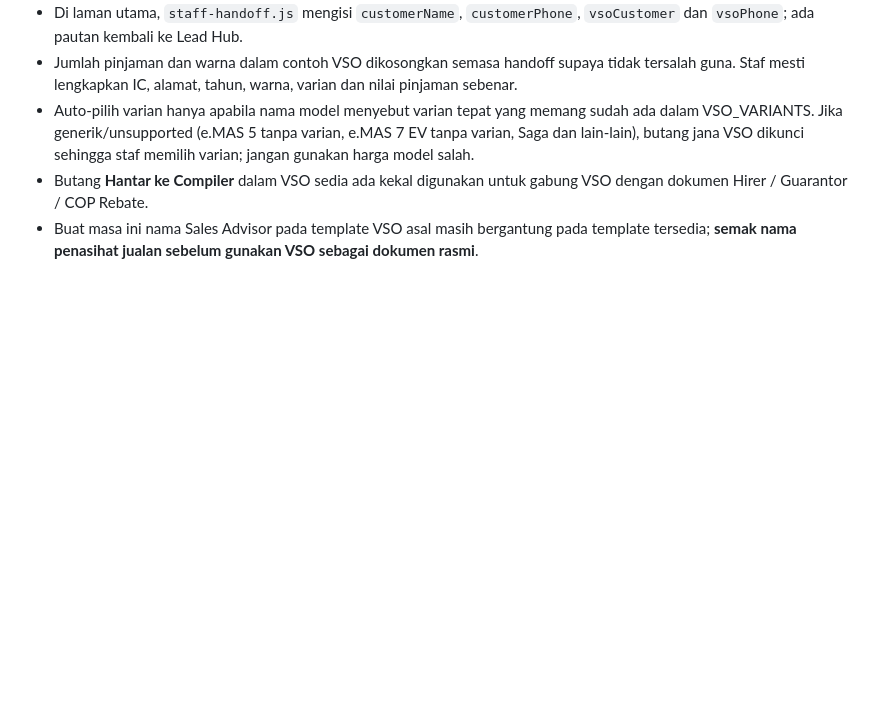
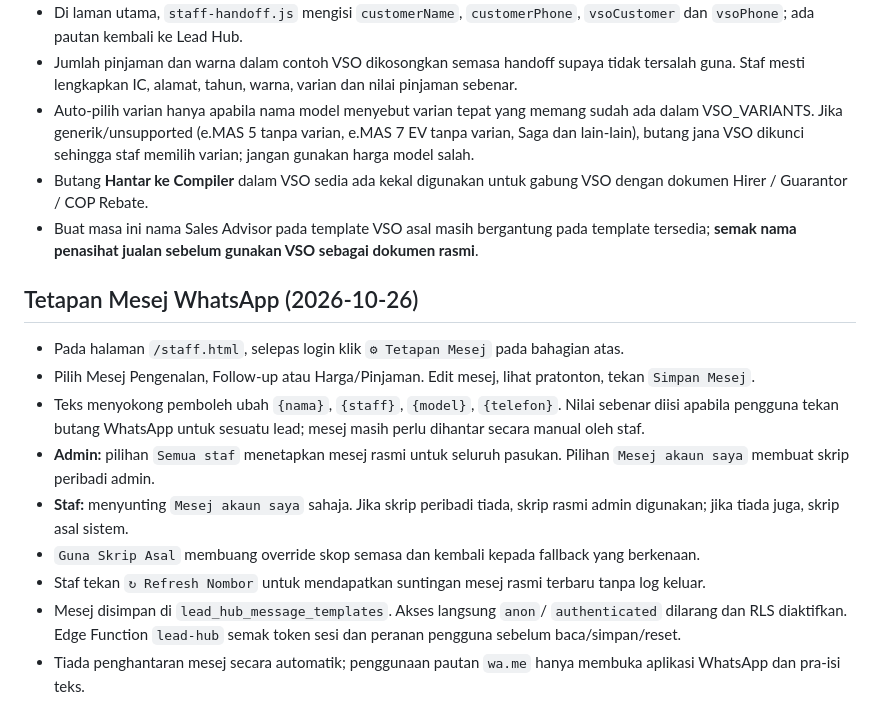
Before and after one commit to sidanarebulan-max/document-pdf-compiler, a Markdown page: SALES_LEAD_HUB_SETUP.md, the part around the change. Rendered like a GitHub page; blank space fills up the shorter version.

Commit message:
docs: explain admin/team WhatsApp template settings and customer placeholders

```diff
--- a/SALES_LEAD_HUB_SETUP.md
+++ b/SALES_LEAD_HUB_SETUP.md
@@ -59,3 +59,14 @@ Modul awal `staff.js` dan jadual `sales_*` menggunakan Supabase Auth e-mel. Modu
 - Auto-pilih varian hanya apabila nama model menyebut varian tepat yang memang sudah ada dalam VSO_VARIANTS. Jika generik/unsupported (e.MAS 5 tanpa varian, e.MAS 7 EV tanpa varian, Saga dan lain-lain), butang jana VSO dikunci sehingga staf memilih varian; jangan gunakan harga model salah.
 - Butang **Hantar ke Compiler** dalam VSO sedia ada kekal digunakan untuk gabung VSO dengan dokumen Hirer / Guarantor / COP Rebate.
 - Buat masa ini nama Sales Advisor pada template VSO asal masih bergantung pada template tersedia; **semak nama penasihat jualan sebelum gunakan VSO sebagai dokumen rasmi**.
+
+## Tetapan Mesej WhatsApp (2026-10-26)
+- Pada halaman `/staff.html`, selepas login klik `⚙ Tetapan Mesej` pada bahagian atas.
+- Pilih Mesej Pengenalan, Follow-up atau Harga/Pinjaman. Edit mesej, lihat pratonton, tekan `Simpan Mesej`.
+- Teks menyokong pemboleh ubah `{nama}`, `{staff}`, `{model}`, `{telefon}`. Nilai sebenar diisi apabila pengguna tekan butang WhatsApp untuk sesuatu lead; mesej masih perlu dihantar secara manual oleh staf.
+- **Admin:** pilihan `Semua staf` menetapkan mesej rasmi untuk seluruh pasukan. Pilihan `Mesej akaun saya` membuat skrip peribadi admin.
+- **Staf:** menyunting `Mesej akaun saya` sahaja. Jika skrip peribadi tiada, skrip rasmi admin digunakan; jika tiada juga, skrip asal sistem.
+- `Guna Skrip Asal` membuang override skop semasa dan kembali kepada fallback yang berkenaan.
+- Staf tekan `↻ Refresh Nombor` untuk mendapatkan suntingan mesej rasmi terbaru tanpa log keluar.
+- Mesej disimpan di `lead_hub_message_templates`. Akses langsung `anon`/ `authenticated` dilarang dan RLS diaktifkan. Edge Function `lead-hub` semak token sesi dan peranan pengguna sebelum baca/simpan/reset.
+- Tiada penghantaran mesej secara automatik; penggunaan pautan `wa.me` hanya membuka aplikasi WhatsApp dan pra-isi teks.
```
